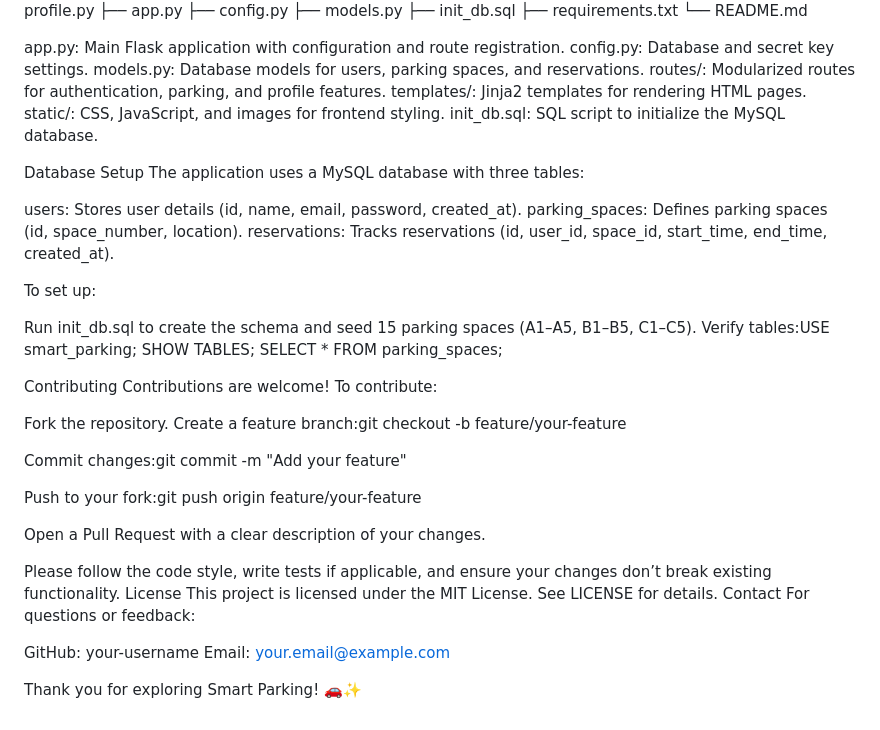
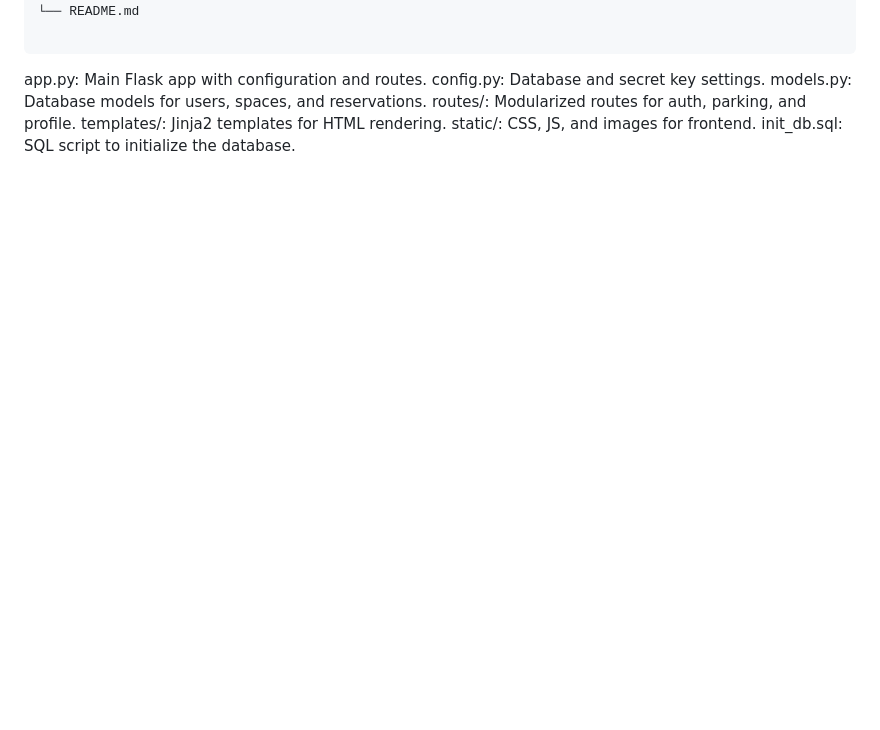
Before and after one commit to youssefmabrouk123/smart-parking, a Markdown page: README.md, the part around one of its changes. Drawn GitHub-style; blank space fills up the shorter version.

````diff
--- a/README.md
+++ b/README.md
@@ -153,53 +161,12 @@ smart-parking/
 ├── requirements.txt
 └── README.md
 
+  ```
 
-app.py: Main Flask application with configuration and route registration.
+app.py: Main Flask app with configuration and routes.
 config.py: Database and secret key settings.
-models.py: Database models for users, parking spaces, and reservations.
-routes/: Modularized routes for authentication, parking, and profile features.
-templates/: Jinja2 templates for rendering HTML pages.
-static/: CSS, JavaScript, and images for frontend styling.
-init_db.sql: SQL script to initialize the MySQL database.
-
-Database Setup
-The application uses a MySQL database with three tables:
-
-users: Stores user details (id, name, email, password, created_at).
-parking_spaces: Defines parking spaces (id, space_number, location).
-reservations: Tracks reservations (id, user_id, space_id, start_time, end_time, created_at).
-
-To set up:
-
-Run init_db.sql to create the schema and seed 15 parking spaces (A1–A5, B1–B5, C1–C5).
-Verify tables:USE smart_parking;
-SHOW TABLES;
-SELECT * FROM parking_spaces;
-
-
-
-Contributing
-Contributions are welcome! To contribute:
-
-Fork the repository.
-Create a feature branch:git checkout -b feature/your-feature
-
-
-Commit changes:git commit -m "Add your feature"
-
-
-Push to your fork:git push origin feature/your-feature
-
-
-Open a Pull Request with a clear description of your changes.
-
-Please follow the code style, write tests if applicable, and ensure your changes don’t break existing functionality.
-License
-This project is licensed under the MIT License. See LICENSE for details.
-Contact
-For questions or feedback:
-
-GitHub: your-username
-Email: your.email@example.com
-
-Thank you for exploring Smart Parking! 🚗✨
+models.py: Database models for users, spaces, and reservations.
+routes/: Modularized routes for auth, parking, and profile.
+templates/: Jinja2 templates for HTML rendering.
+static/: CSS, JS, and images for frontend.
+init_db.sql: SQL script to initialize the database.
````
Also changed, not shown: other parts of README.md (+108 -100 lines).
